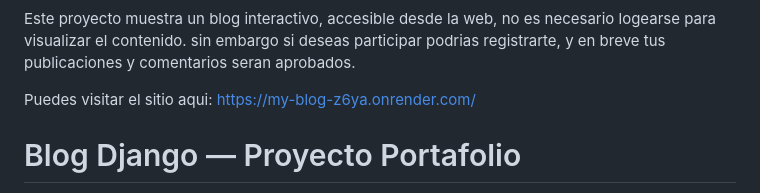
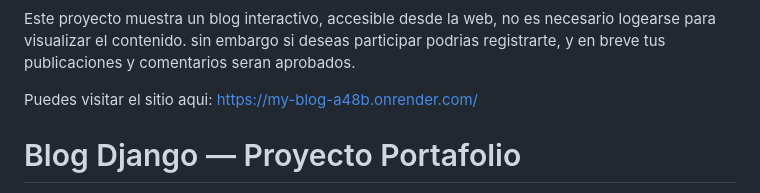
Before and after one commit to jhonbriandev/my-blog, a Markdown page: README.md, the part around the change printed below. GitHub-like rendering.

```diff
--- a/README.md
+++ b/README.md
@@ -10,7 +10,7 @@ utilizando los principales fundamentos de Python, SQL, ademas se incorporo sinta
 Este proyecto muestra un blog interactivo, accesible desde la web, no es necesario logearse para visualizar el contenido.
 sin embargo si deseas participar podrias registrarte, y en breve tus publicaciones y comentarios seran aprobados.
 
-Puedes visitar el sitio aqui: https://my-blog-z6ya.onrender.com/
+Puedes visitar el sitio aqui: https://my-blog-a48b.onrender.com/
 
 # Blog Django — Proyecto Portafolio
 
```
Also changed, not shown: other parts of README.md (+7 -0 lines), static/img/logo-blogdev.png.
